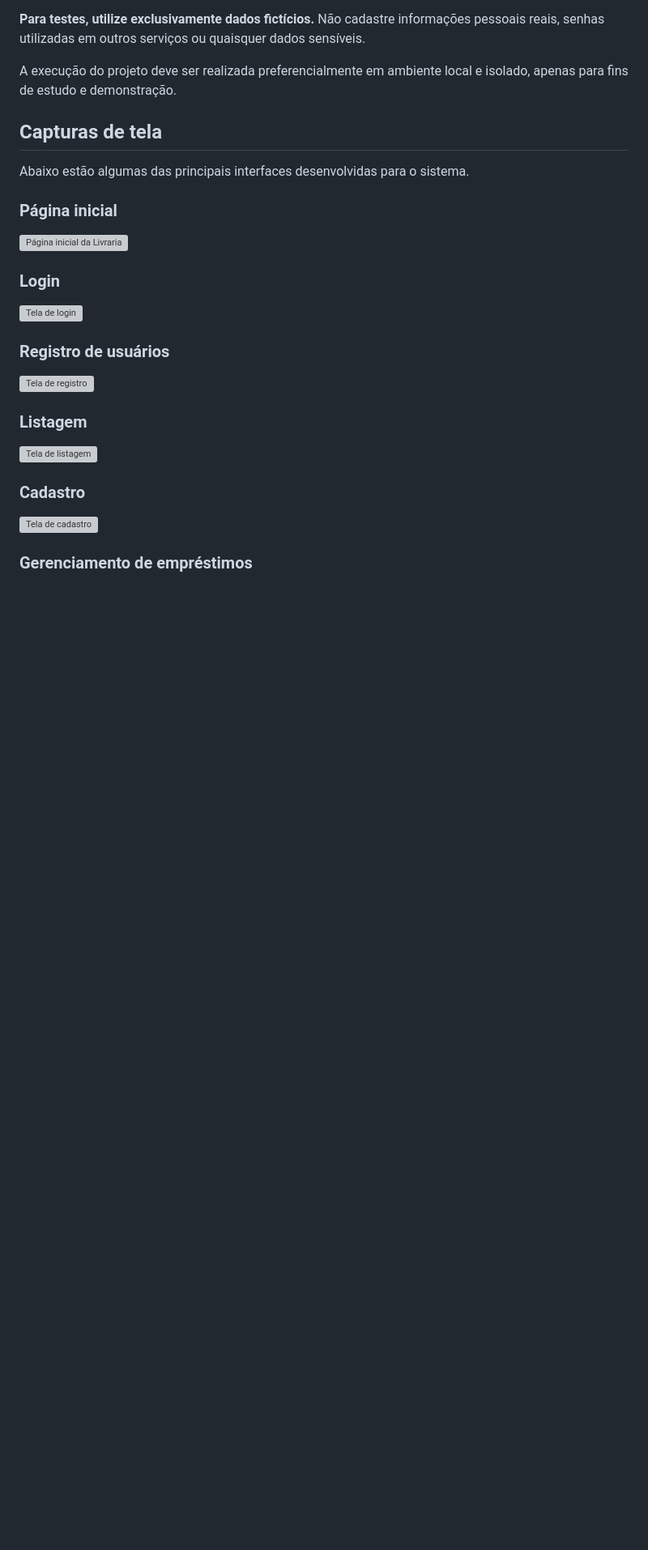
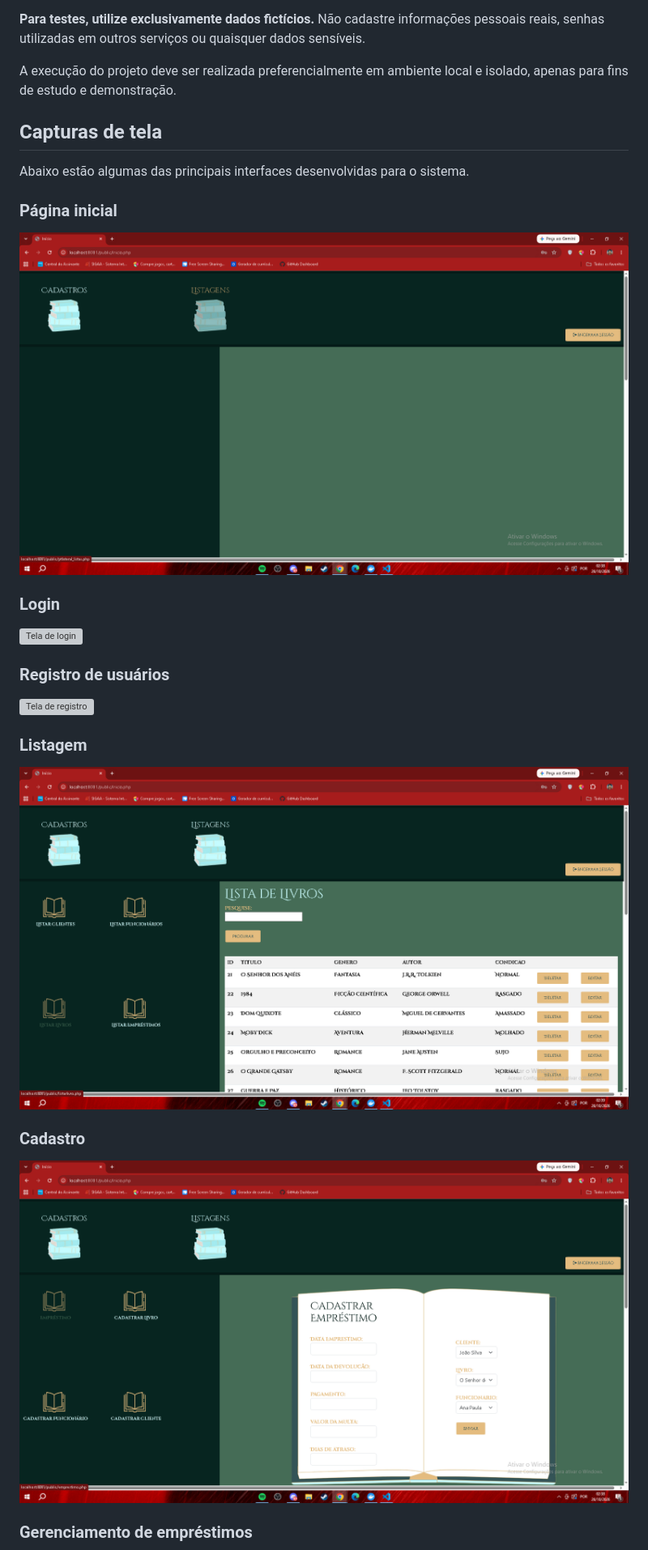
Before and after one commit to Fnnathan/sistema-livraria, a Markdown page: README.md, the part around one of its changes. Shown at 81% size. Rendered like a GitHub page; blank space fills up the shorter version; grey boxes are pictures that could not be loaded.

Commit message:
Fix image links in README.md
Updated image links in the README to include paths.

```diff
--- a/README.md
+++ b/README.md
@@ -79,7 +79,7 @@ Abaixo estão algumas das principais interfaces desenvolvidas para o sistema.
 
 ### Página inicial
 
-![Página inicial da Livraria]()
+![Página inicial da Livraria](capturas_livraria/p_inicial.png)
 
 ### Login
 
@@ -91,11 +91,11 @@ Abaixo estão algumas das principais interfaces desenvolvidas para o sistema.
 
 ### Listagem
 
-![Tela de listagem]()
+![Tela de listagem](capturas_livraria/listagem.png)
 
 ### Cadastro
 
-![Tela de cadastro]()
+![Tela de cadastro](capturas_livraria/cadastro.png)
 
 ### Gerenciamento de empréstimos
 
```
Also changed, not shown: other parts of README.md (+4 -4 lines).
